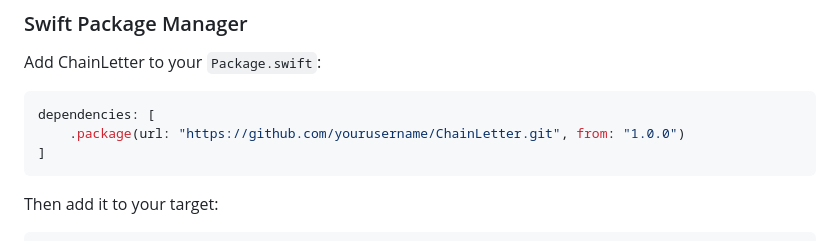
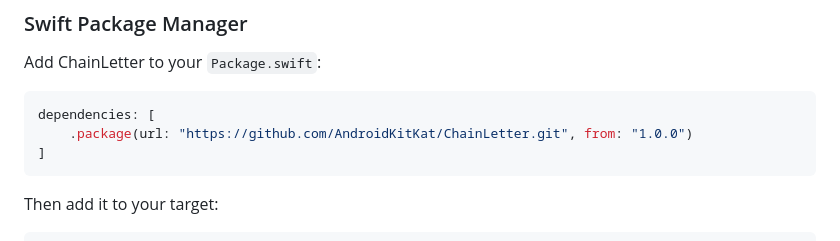
Before and after one commit to AndroidKitKat/ChainLetter, a Markdown page: README.md, the part around the change. Rendered like a GitHub page.

````diff
--- a/README.md
+++ b/README.md
@@ -25,7 +25,7 @@ Add ChainLetter to your `Package.swift`:
 
 ```swift
 dependencies: [
-    .package(url: "https://github.com/yourusername/ChainLetter.git", from: "1.0.0")
+    .package(url: "https://github.com/AndroidKitKat/ChainLetter.git", from: "1.0.0")
 ]
 ```
 
````
Also changed, not shown: BUILDING.md (+71 -0 lines).
